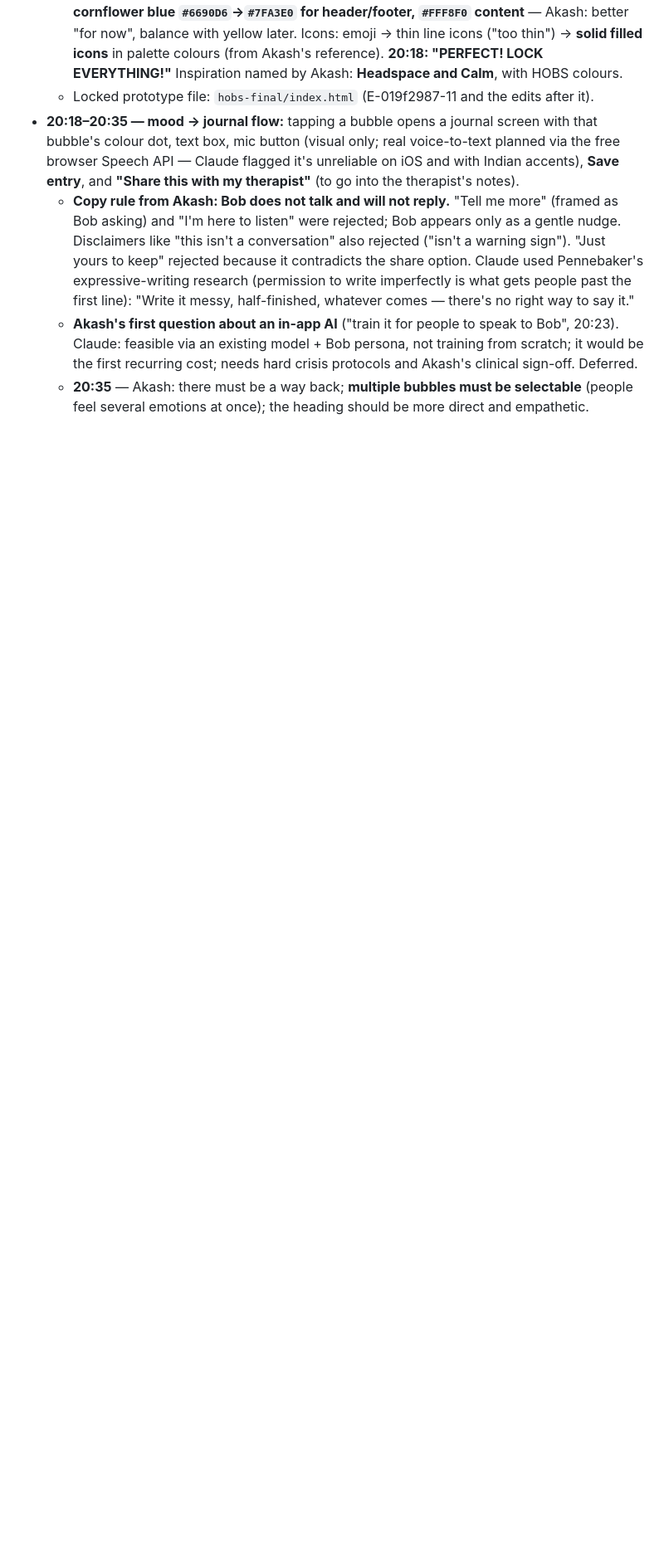
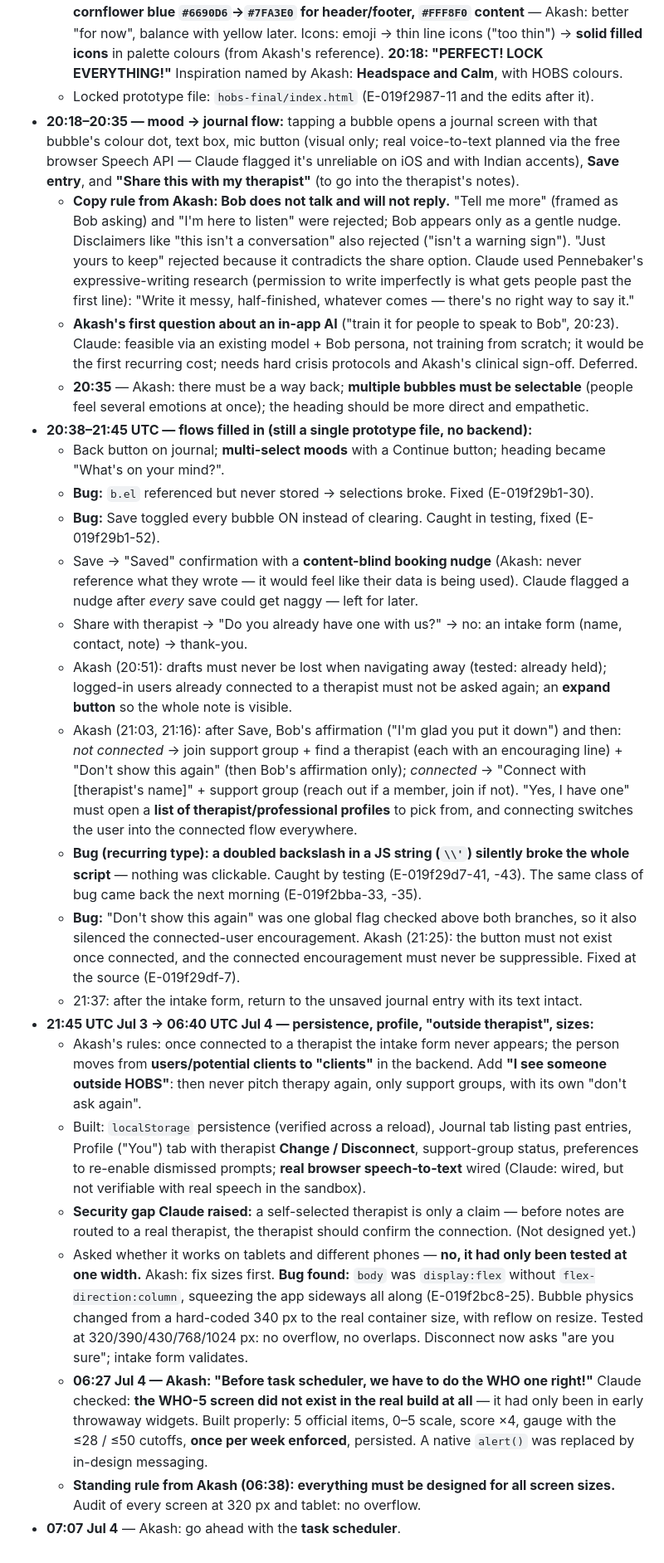
Before and after one commit to homeofbeautifulsouls-sys/hobs-companion-app, a Markdown page: docs/HISTORY.md, the part around the change. Shown at 83% size. Drawn GitHub-style; blank space fills up the shorter version.

Commit message:
History: Jul 3-4 flows, persistence, responsive fix, WHO-5 build (to Jul 4 07:07 UTC)
Co-Authored-By: Claude Opus 5.5 <noreply@anthropic.com>
Claude-Session: https://claude.ai/code/session_016cFWEqp9ZJMTeXsySY4VmS

```diff
--- a/docs/HISTORY.md
+++ b/docs/HISTORY.md
@@ -215,3 +215,56 @@ pattern the app sessions followed.
     sign-off. Deferred.
   - **20:35** — Akash: there must be a way back; **multiple bubbles must be selectable** (people
     feel several emotions at once); the heading should be more direct and empathetic.
+- **20:38–21:45 UTC — flows filled in (still a single prototype file, no backend):**
+  - Back button on journal; **multi-select moods** with a Continue button; heading became
+    "What's on your mind?".
+  - **Bug:** `b.el` referenced but never stored → selections broke. Fixed (E-019f29b1-30).
+  - **Bug:** Save toggled every bubble ON instead of clearing. Caught in testing, fixed
+    (E-019f29b1-52).
+  - Save → "Saved" confirmation with a **content-blind booking nudge** (Akash: never reference
+    what they wrote — it would feel like their data is being used). Claude flagged a nudge after
+    *every* save could get naggy — left for later.
+  - Share with therapist → "Do you already have one with us?" → no: an intake form (name,
+    contact, note) → thank-you.
+  - Akash (20:51): drafts must never be lost when navigating away (tested: already held);
+    logged-in users already connected to a therapist must not be asked again; an **expand
+    button** so the whole note is visible.
+  - Akash (21:03, 21:16): after Save, Bob's affirmation ("I'm glad you put it down") and then:
+    *not connected* → join support group + find a therapist (each with an encouraging line) +
+    "Don't show this again" (then Bob's affirmation only); *connected* → "Connect with
+    [therapist's name]" + support group (reach out if a member, join if not). "Yes, I have one"
+    must open a **list of therapist/professional profiles** to pick from, and connecting
+    switches the user into the connected flow everywhere.
+  - **Bug (recurring type): a doubled backslash in a JS string (`\\'`) silently broke the whole
+    script** — nothing was clickable. Caught by testing (E-019f29d7-41, -43). The same class
+    of bug came back the next morning (E-019f2bba-33, -35).
+  - **Bug:** "Don't show this again" was one global flag checked above both branches, so it
+    also silenced the connected-user encouragement. Akash (21:25): the button must not exist
+    once connected, and the connected encouragement must never be suppressible. Fixed at the
+    source (E-019f29df-7).
+  - 21:37: after the intake form, return to the unsaved journal entry with its text intact.
+- **21:45 UTC Jul 3 → 06:40 UTC Jul 4 — persistence, profile, "outside therapist", sizes:**
+  - Akash's rules: once connected to a therapist the intake form never appears; the person moves
+    from **users/potential clients to "clients"** in the backend. Add **"I see someone outside
+    HOBS"**: then never pitch therapy again, only support groups, with its own "don't ask
+    again".
+  - Built: `localStorage` persistence (verified across a reload), Journal tab listing past
+    entries, Profile ("You") tab with therapist **Change / Disconnect**, support-group status,
+    preferences to re-enable dismissed prompts; **real browser speech-to-text** wired (Claude:
+    wired, but not verifiable with real speech in the sandbox).
+  - **Security gap Claude raised:** a self-selected therapist is only a claim — before notes are
+    routed to a real therapist, the therapist should confirm the connection. (Not designed yet.)
+  - Asked whether it works on tablets and different phones — **no, it had only been tested at one
+    width.** Akash: fix sizes first. **Bug found:** `body` was `display:flex` without
+    `flex-direction:column`, squeezing the app sideways all along (E-019f2bc8-25). Bubble
+    physics changed from a hard-coded 340 px to the real container size, with reflow on resize.
+    Tested at 320/390/430/768/1024 px: no overflow, no overlaps. Disconnect now asks "are you
+    sure"; intake form validates.
+  - **06:27 Jul 4 — Akash: "Before task scheduler, we have to do the WHO one right!"** Claude
+    checked: **the WHO-5 screen did not exist in the real build at all** — it had only been in
+    early throwaway widgets. Built properly: 5 official items, 0–5 scale, score ×4, gauge with
+    the ≤28 / ≤50 cutoffs, **once per week enforced**, persisted. A native `alert()` was
+    replaced by in-design messaging.
+  - **Standing rule from Akash (06:38): everything must be designed for all screen sizes.**
+    Audit of every screen at 320 px and tablet: no overflow.
+- **07:07 Jul 4** — Akash: go ahead with the **task scheduler**.
```
Also changed, not shown: docs/HISTORY_PROGRESS.md (+1 -1 lines).
